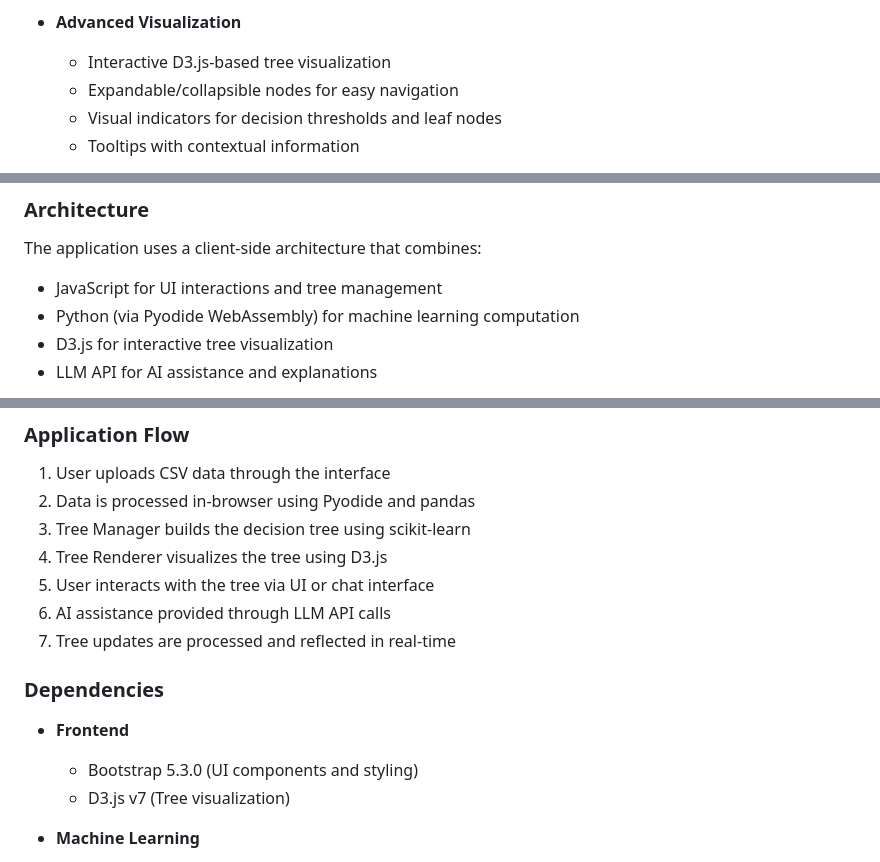
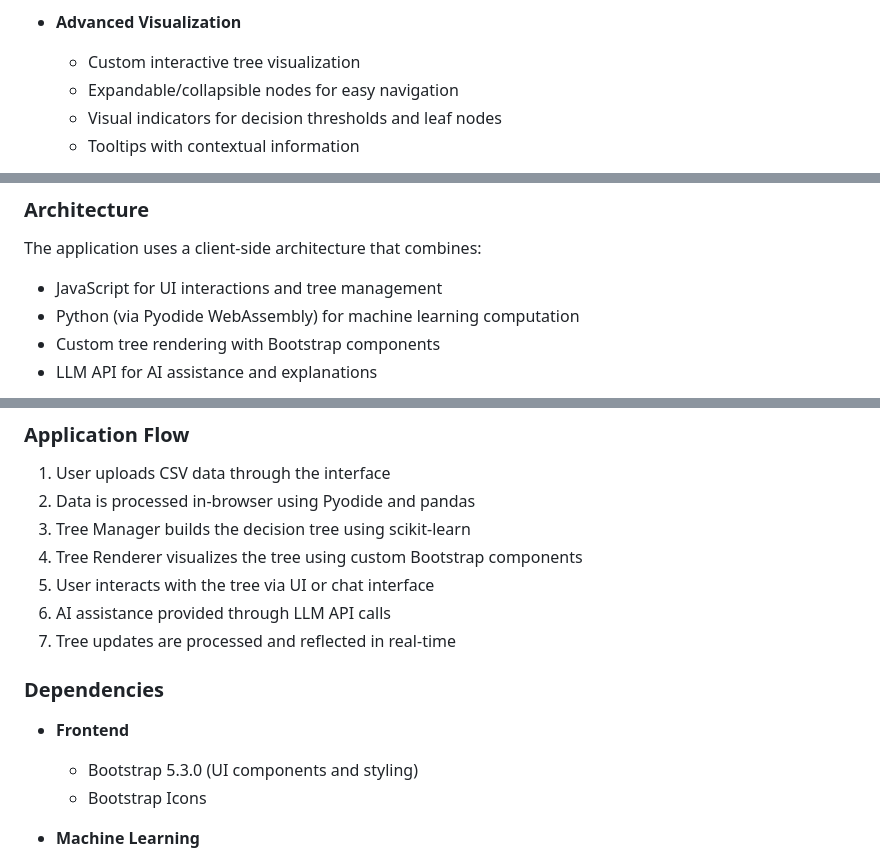
Before and after one commit to prudhvi1709/dtgen, a Markdown page: README.md, 3 parts joined by grey strips. GitHub-like rendering.

````diff
--- a/README.md
+++ b/README.md
@@ -16,7 +16,7 @@ An interactive web application for building, visualizing, and modifying decision
   - Performance analysis and improvement suggestions
 
 - **Advanced Visualization**
-  - Interactive D3.js-based tree visualization
+  - Custom interactive tree visualization
   - Expandable/collapsible nodes for easy navigation
   - Visual indicators for decision thresholds and leaf nodes
   - Tooltips with contextual information
@@ -84,7 +84,7 @@ An interactive web application for building, visualizing, and modifying decision
 The application uses a client-side architecture that combines:
 - JavaScript for UI interactions and tree management
 - Python (via Pyodide WebAssembly) for machine learning computation
-- D3.js for interactive tree visualization
+- Custom tree rendering with Bootstrap components
 - LLM API for AI assistance and explanations
 
 ```mermaid
@@ -136,7 +136,7 @@ graph TD
 1. User uploads CSV data through the interface
 2. Data is processed in-browser using Pyodide and pandas
 3. Tree Manager builds the decision tree using scikit-learn
-4. Tree Renderer visualizes the tree using D3.js
+4. Tree Renderer visualizes the tree using custom Bootstrap components
 5. User interacts with the tree via UI or chat interface
 6. AI assistance provided through LLM API calls
 7. Tree updates are processed and reflected in real-time
@@ -145,7 +145,7 @@ graph TD
 
 - **Frontend**
   - Bootstrap 5.3.0 (UI components and styling)
-  - D3.js v7 (Tree visualization)
+  - Bootstrap Icons
 
 - **Machine Learning**
   - Pyodide v0.24.1 (Python in browser)
````
Also changed, not shown: other parts of README.md (+6 -6 lines).
